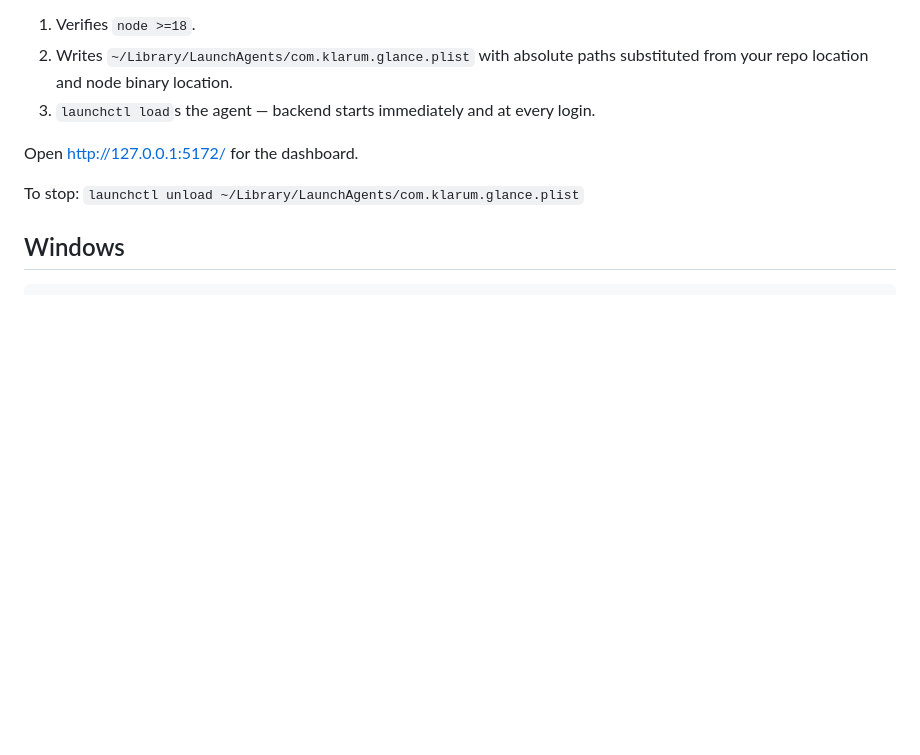
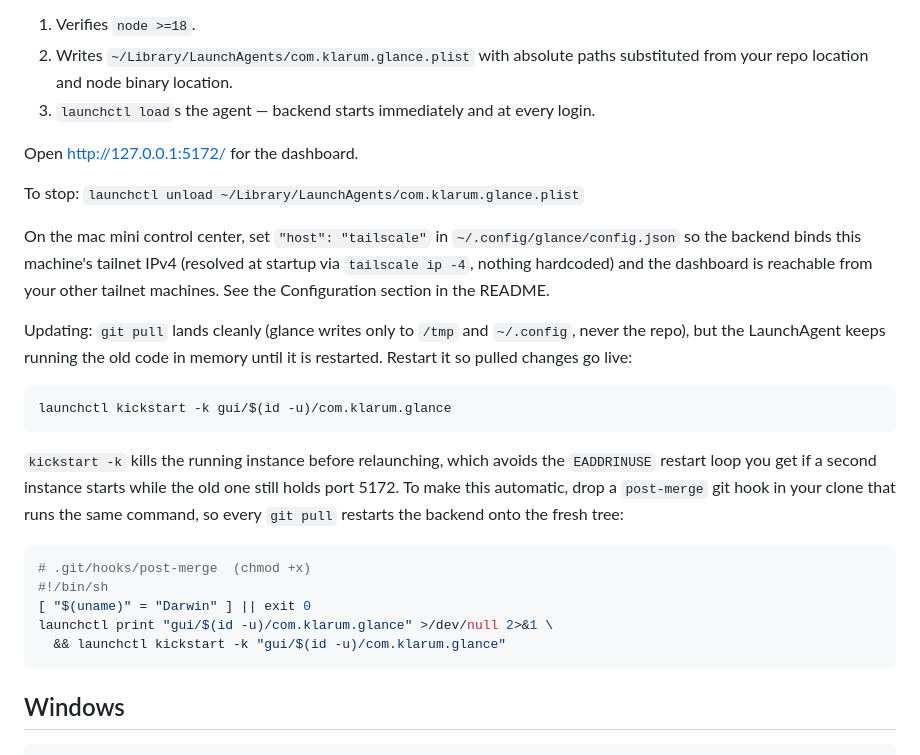
Before and after one commit to Klarum-Software/glance, a Markdown page: docs/INSTALL.md, the part around the change. Rendered like a GitHub page; blank space fills up the shorter version.

Commit message:
docs: document host=tailscale and macOS post-pull restart
Record the two things that bit on the mac mini: set host=tailscale so the
backend binds the tailnet IPv4 (resolved at startup, nothing hardcoded), and
restart the launchd agent after git pull so pulled code goes live instead of
the old process running stale. Include a post-merge hook snippet.

Co-Authored-By: Claude Opus 4.8 (1M context) <noreply@anthropic.com>

````diff
--- a/docs/INSTALL.md
+++ b/docs/INSTALL.md
@@ -74,6 +74,34 @@ Open <http://127.0.0.1:5172/> for the dashboard.
 
 To stop: `launchctl unload ~/Library/LaunchAgents/com.klarum.glance.plist`
 
+On the mac mini control center, set `"host": "tailscale"` in
+`~/.config/glance/config.json` so the backend binds this machine's tailnet
+IPv4 (resolved at startup via `tailscale ip -4`, nothing hardcoded) and the
+dashboard is reachable from your other tailnet machines. See the
+Configuration section in the README.
+
+Updating: `git pull` lands cleanly (glance writes only to `/tmp` and
+`~/.config`, never the repo), but the LaunchAgent keeps running the old code
+in memory until it is restarted. Restart it so pulled changes go live:
+
+```bash
+launchctl kickstart -k gui/$(id -u)/com.klarum.glance
+```
+
+`kickstart -k` kills the running instance before relaunching, which avoids
+the `EADDRINUSE` restart loop you get if a second instance starts while the
+old one still holds port 5172. To make this automatic, drop a `post-merge`
+git hook in your clone that runs the same command, so every `git pull`
+restarts the backend onto the fresh tree:
+
+```sh
+# .git/hooks/post-merge  (chmod +x)
+#!/bin/sh
+[ "$(uname)" = "Darwin" ] || exit 0
+launchctl print "gui/$(id -u)/com.klarum.glance" >/dev/null 2>&1 \
+  && launchctl kickstart -k "gui/$(id -u)/com.klarum.glance"
+```
+
 ## Windows
 
 ```powershell
````
Also changed, not shown: README.md (+5 -1 lines).
